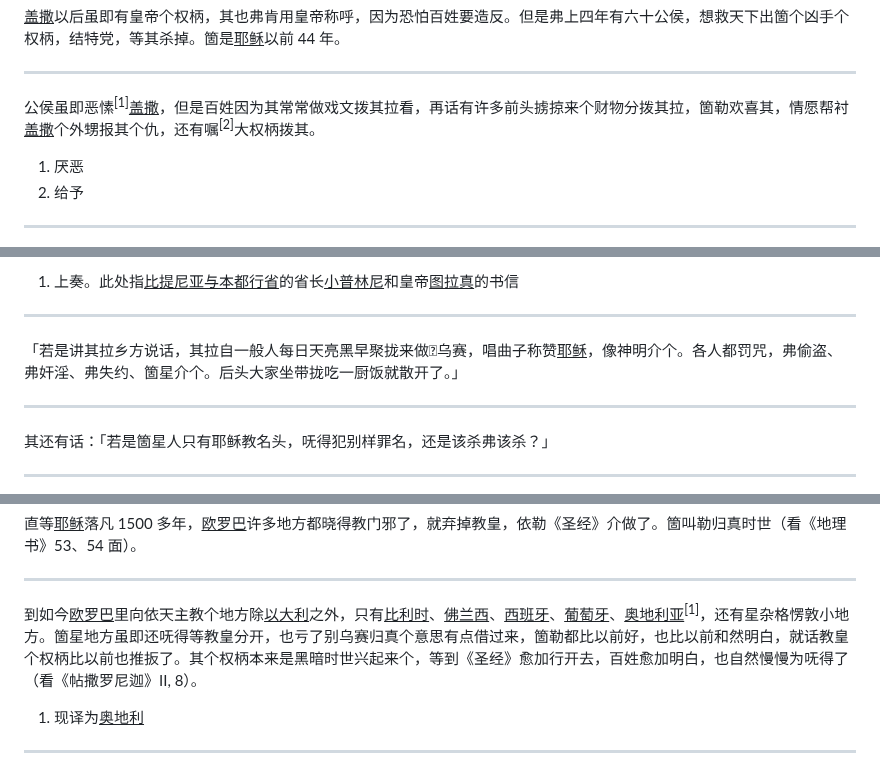
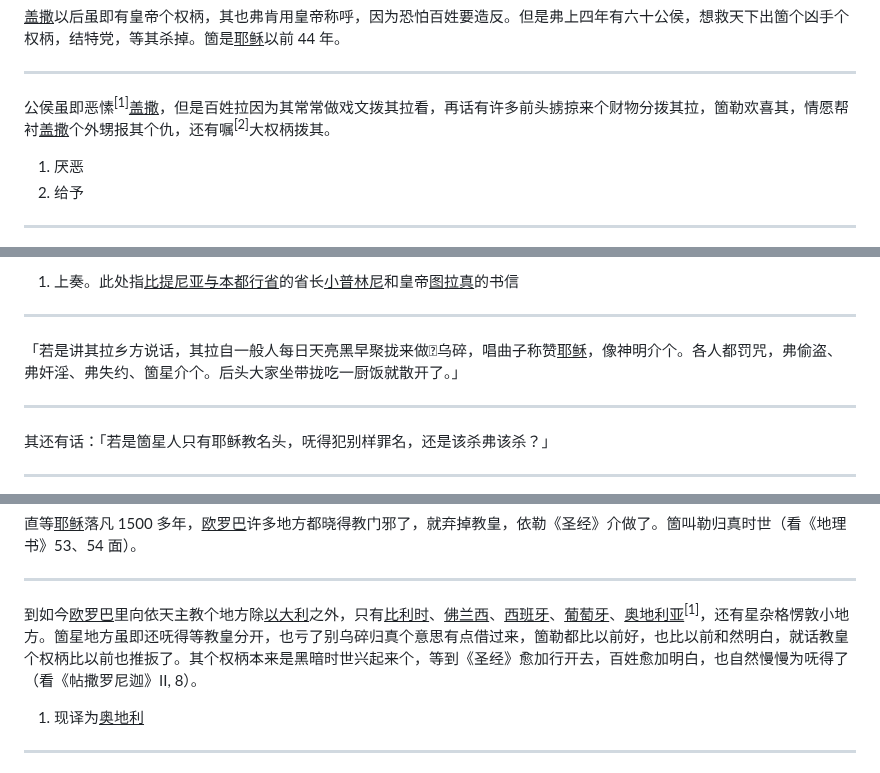
Before and after one commit to shinzoqchiuq/books-in-wu-romanization, a Markdown page: di-li-shü-kyün-s-1852/地理书-卷四.md, 3 parts joined by grey strips. Drawn GitHub-style.

```diff
--- a/di-li-shü-kyün-s-1852/地理书-卷四.md
+++ b/di-li-shü-kyün-s-1852/地理书-卷四.md
@@ -371,7 +371,7 @@
 
 ---
 
-公侯虽即恶愫<sup>\[1\]</sup><u>盖撒</u>，但是百姓因为其常常做戏文拨其拉看，再话有许多前头掳掠来个财物分拨其拉，箇勒欢喜其，情愿帮衬<u>盖撒</u>个外甥报其个仇，还有嘱<sup>\[2\]</sup>大权柄拨其。
+公侯虽即恶愫<sup>\[1\]</sup><u>盖撒</u>，但是百姓拉因为其常常做戏文拨其拉看，再话有许多前头掳掠来个财物分拨其拉，箇勒欢喜其，情愿帮衬<u>盖撒</u>个外甥报其个仇，还有嘱<sup>\[2\]</sup>大权柄拨其。
 
 1. 厌恶
 2. 给予
@@ -555,7 +555,7 @@
 
 ---
 
-「若是讲其拉乡方说话，其拉自一般人每日天亮黑早聚拢来做𡍲乌赛，唱曲子称赞<u>耶稣</u>，像神明介个。各人都罚咒，弗偷盗、弗奸淫、弗失约、箇星介个。后头大家坐带拢吃一厨饭就散开了。」
+「若是讲其拉乡方说话，其拉自一般人每日天亮黑早聚拢来做𡍲乌碎，唱曲子称赞<u>耶稣</u>，像神明介个。各人都罚咒，弗偷盗、弗奸淫、弗失约、箇星介个。后头大家坐带拢吃一厨饭就散开了。」
 
 ---
 
@@ -726,7 +726,7 @@
 
 ---
 
-到如今<u>欧罗巴</u>里向依天主教个地方除<u>以大利</u>之外，只有<u>比利时</u>、<u>佛兰西</u>、<u>西班牙</u>、<u>葡萄牙</u>、<u>奥地利亚</u><sup>\[1\]</sup>，还有星杂格愣敦小地方。箇星地方虽即还呒得等教皇分开，也亏了别乌赛归真个意思有点借过来，箇勒都比以前好，也比以前和然明白，就话教皇个权柄比以前也推扳了。其个权柄本来是黑暗时世兴起来个，等到《圣经》愈加行开去，百姓愈加明白，也自然慢慢为呒得了（看《帖撒罗尼迦》II, 8）。
+到如今<u>欧罗巴</u>里向依天主教个地方除<u>以大利</u>之外，只有<u>比利时</u>、<u>佛兰西</u>、<u>西班牙</u>、<u>葡萄牙</u>、<u>奥地利亚</u><sup>\[1\]</sup>，还有星杂格愣敦小地方。箇星地方虽即还呒得等教皇分开，也亏了别乌碎归真个意思有点借过来，箇勒都比以前好，也比以前和然明白，就话教皇个权柄比以前也推扳了。其个权柄本来是黑暗时世兴起来个，等到《圣经》愈加行开去，百姓愈加明白，也自然慢慢为呒得了（看《帖撒罗尼迦》II, 8）。
 
 1. 现译为<u>奥地利</u>
 
```
Also changed, not shown: other parts of di-li-shü-kyün-s-1852/地理书-卷四.md (+9 -9 lines), di-li-shü-kyün-s-1852/地理書-卷四.md (+11 -11 lines).
